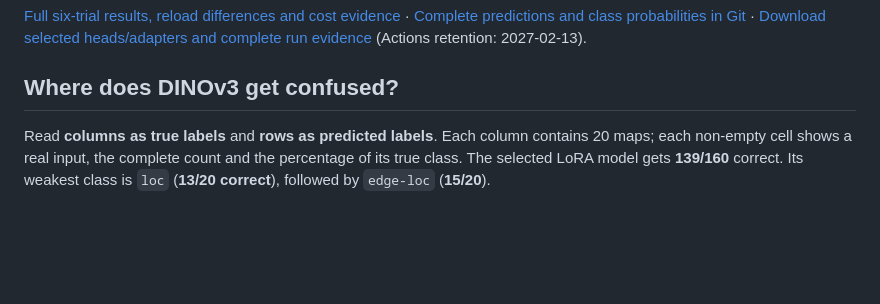
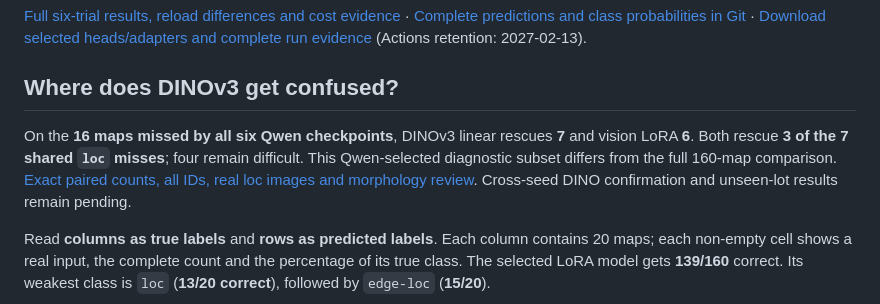
Before and after one commit to jasonjiang8866/waferVLM, a Markdown page: README.md, the part around the change. GitHub-like rendering; blank space fills up the shorter version.

Commit message:
Analyze DINOv3 rescues of shared Qwen validation errors

```diff
--- a/README.md
+++ b/README.md
@@ -64,6 +64,8 @@ Selected learning rates: linear **0.003** (epoch 10); LoRA **0.0001**, head **0.
 [Full six-trial results, reload differences and cost evidence](docs/dinov3-seed17-results.md) · [Complete predictions and class probabilities in Git](docs/showcase/dinov3-seed17/README.md#complete-predictions-and-probabilities) · [Download selected heads/adapters and complete run evidence](https://github.com/jasonjiang8866/waferVLM/actions/runs/43716864164/artifacts/14163676440) (Actions retention: 2027-02-13).
 
 ## Where does DINOv3 get confused?
+
+On the **16 maps missed by all six Qwen checkpoints**, DINOv3 linear rescues **7** and vision LoRA **6**. Both rescue **3 of the 7 shared `loc` misses**; four remain difficult. This Qwen-selected diagnostic subset differs from the full 160-map comparison. [Exact paired counts, all IDs, real loc images and morphology review](docs/showcase/dinov3-qwen-paired/README.md). Cross-seed DINO confirmation and unseen-lot results remain pending.
 
 Read **columns as true labels** and **rows as predicted labels**. Each column contains 20 maps; each non-empty cell shows a real input, the complete count and the percentage of its true class. The selected LoRA model gets **139/160** correct. Its weakest class is `loc` (**13/20 correct**), followed by `edge-loc` (**15/20**).
 
```
Also changed, not shown: docs/showcase/dinov3-qwen-paired/linear-matrix.png (added), docs/showcase/dinov3-qwen-paired/loc-diagnostics.png (added), docs/showcase/dinov3-qwen-paired/loc-morphology.png (added), docs/showcase/dinov3-qwen-paired/lora-matrix.png (added), docs/showcase/dinov3-qwen-paired/qwen-published-matrix.png (added), 14 other files.
